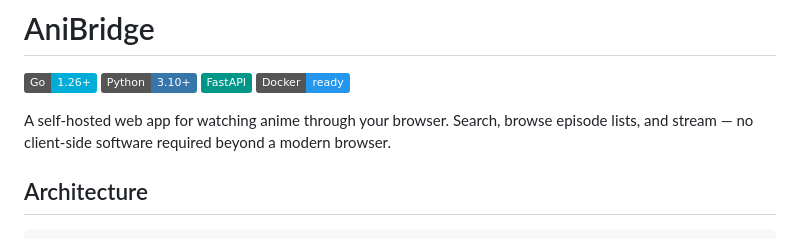
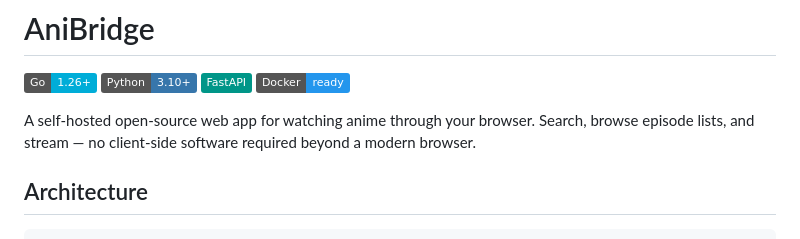
Before and after one commit to ANON07070/AniBridge-Docker, a Markdown page: README.md, the part around the change. Drawn GitHub-style; badges without logos.

Commit message:
Clarify project description in README
Updated project description to emphasize open-source nature.

```diff
--- a/README.md
+++ b/README.md
@@ -14,7 +14,7 @@
 [![FastAPI](https://img.shields.io/badge/FastAPI-009688?style=flat&logo=fastapi&logoColor=white)](https://fastapi.tiangolo.com/)
 [![Docker](https://img.shields.io/badge/Docker-ready-2496ED?style=flat&logo=docker&logoColor=white)](https://www.docker.com/)
 
-A self-hosted web app for watching anime through your browser. Search,
+A self-hosted open-source web app for watching anime through your browser. Search,
 browse episode lists, and stream — no client-side software required
 beyond a modern browser.
 
```
